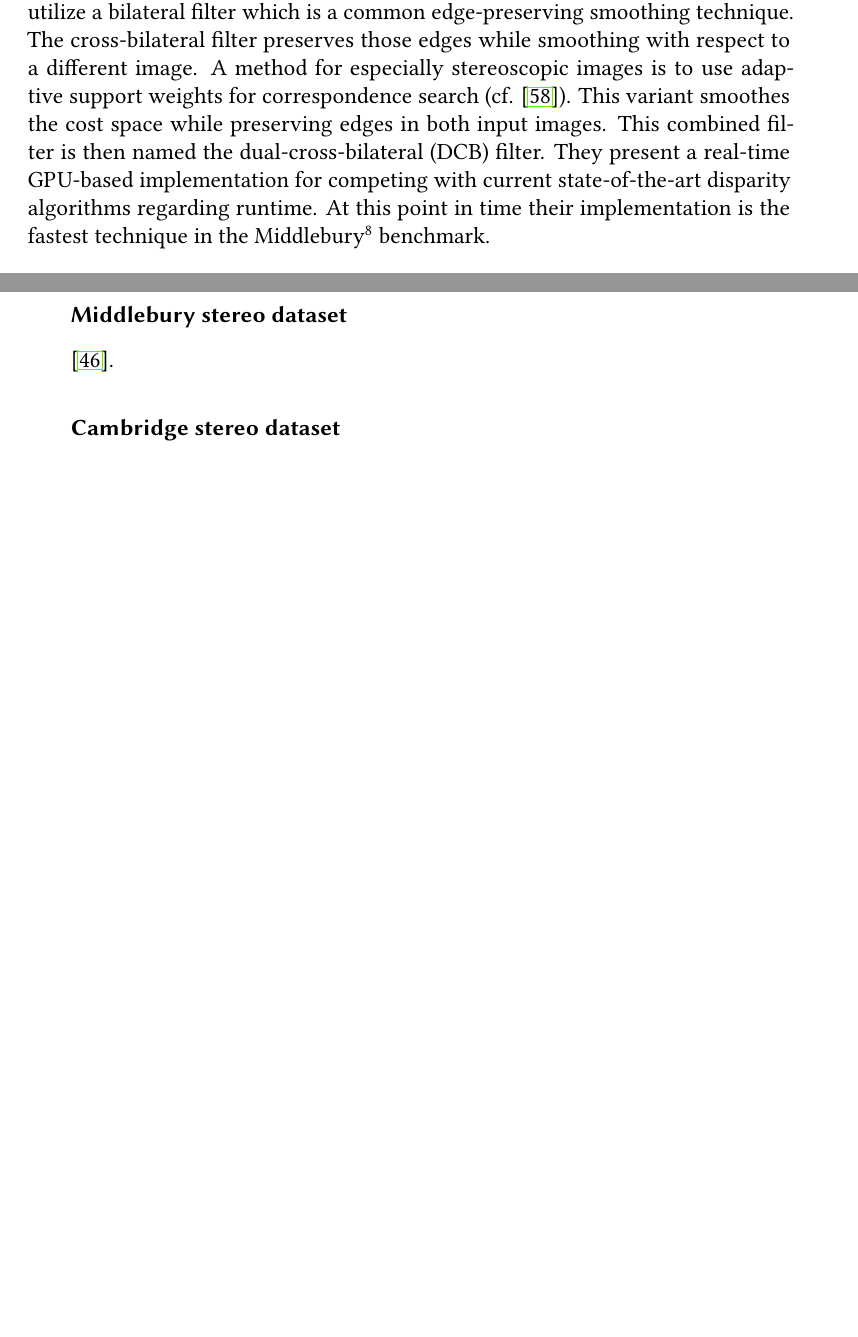
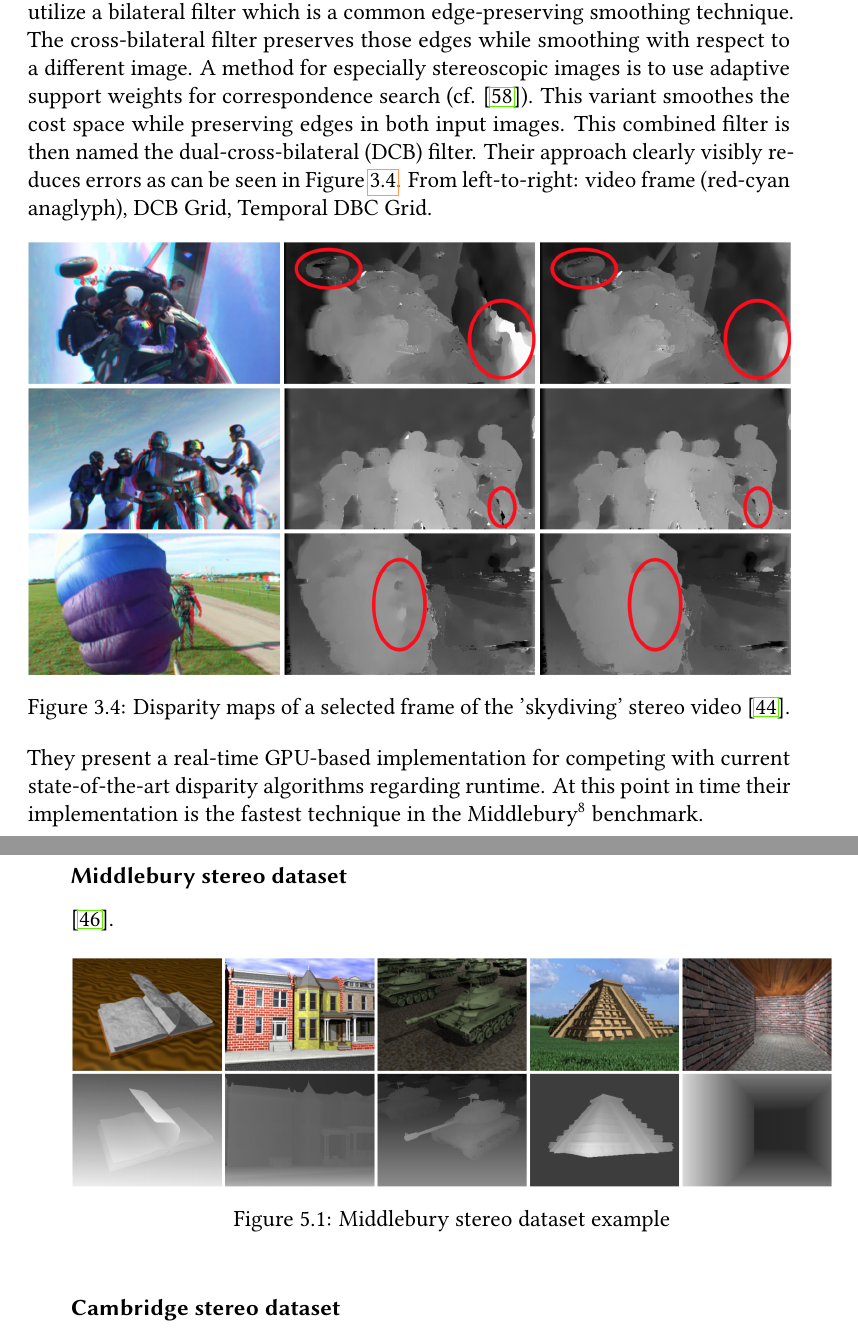
Before and after one commit to benjohnde/disparity-thesis, a LaTeX thesis (latex/main.tex, which reads latex/src/chapter_3.tex, latex/src/chapter_5.tex): two parts of pages 49 and 66 of 87, joined at a grey line, cut so that both start at the same text, the shorter picture padded with empty space. Compiled offline with pdfLaTeX; a LaTeX package or settings file that is missing is left out.

Commit message:
Another image.

```diff
--- a/latex/src/chapter_3.tex
+++ b/latex/src/chapter_3.tex
@@ -318,7 +318,17 @@ The cross-bilateral filter preserves those edges while smoothing with respect to
 A method for especially stereoscopic images is to use adaptive support weights for correspondence search (cf. \citep{yoon2006adaptive}).
 This variant smoothes the cost space while preserving edges in both input images.
 This combined filter is then named the dual-cross-bilateral (DCB) filter.
-They present a real-time GPU-based implementation for competing with current state-of-the-art disparity algorithms regarding runtime.
+Their approach clearly visibly reduces errors as can be seen in Figure \ref{fig:dbcgrid}.
+From left-to-right: video frame (red-cyan anaglyph), DCB Grid, Temporal DBC Grid.
+
+\begin{figure}[h!]
+  \centering
+  \includegraphics[width=1.0\textwidth]{src/images/dbcgrid.png}
+  \caption[Disparity maps of a selected frame of the 'skydiving' stereo video]{Disparity maps of a selected frame of the 'skydiving' stereo video \citep{richardt2010real}.}
+  \label{fig:dbcgrid}
+\end{figure}
+
+\noindent They present a real-time GPU-based implementation for competing with current state-of-the-art disparity algorithms regarding runtime.
 At this point in time their implementation is the fastest technique in the Middlebury\footnote{\url{http://vision.middlebury.edu/stereo/eval3/}} benchmark.
 
 \subsection{Remapping the disparity range of stereoscopic videos}
--- a/latex/src/chapter_5.tex
+++ b/latex/src/chapter_5.tex
@@ -67,6 +67,13 @@ The first dataset ever released for working with stereoscopic images.
 \subsubsection{Middlebury stereo dataset}
 
 \citep{scharstein2014high}.
+
+\begin{figure}[h!]
+  \centering
+  \includegraphics[width=1.0\textwidth]{src/images/dbcgrid-dataset.png}
+  \caption[Middlebury stereo dataset example]{Middlebury stereo dataset example}
+  \label{fig:dbcgrid-dataset}
+\end{figure}
 
 %todo intro
 
```
Also changed, not shown: latex/src/images/dbcgrid-dataset.png (added), latex/src/images/dbcgrid.png (added), latex/src/chapter_3.tex (2 more changed lines).
